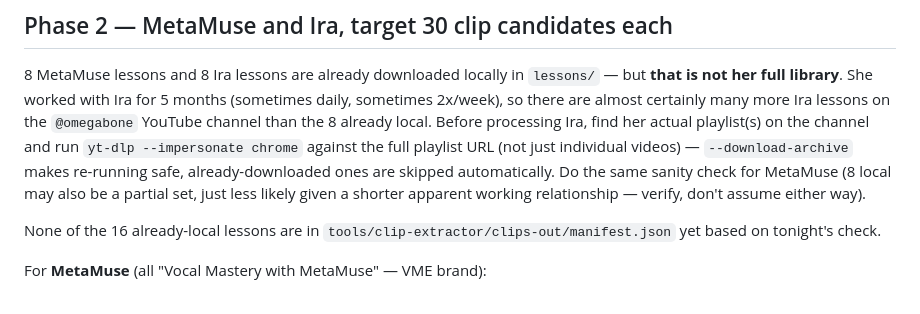
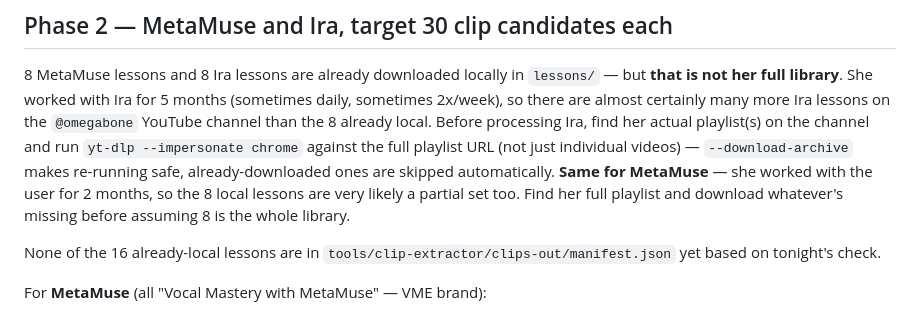
Before and after one commit to omegabone/omegabone, a Markdown page: tools/nightly-agent/TONIGHT.md, the part around the change. GitHub-like rendering.

Commit message:
Auto-commit: update TONIGHT.md

```diff
--- a/tools/nightly-agent/TONIGHT.md
+++ b/tools/nightly-agent/TONIGHT.md
@@ -34,10 +34,10 @@ certainly many more Ira lessons on the `@omegabone` YouTube channel than
 the 8 already local. Before processing Ira, find her actual playlist(s) on
 the channel and run `yt-dlp --impersonate chrome` against the full
 playlist URL (not just individual videos) — `--download-archive` makes
-re-running safe, already-downloaded ones are skipped automatically. Do
-the same sanity check for MetaMuse (8 local may also be a partial set,
-just less likely given a shorter apparent working relationship — verify,
-don't assume either way).
+re-running safe, already-downloaded ones are skipped automatically.
+**Same for MetaMuse** — she worked with the user for 2 months, so the 8
+local lessons are very likely a partial set too. Find her full playlist
+and download whatever's missing before assuming 8 is the whole library.
 
 None of the 16 already-local lessons are in
 `tools/clip-extractor/clips-out/manifest.json` yet based on tonight's
```
